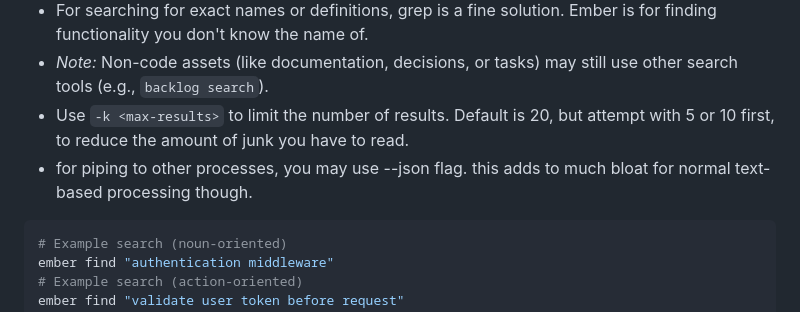
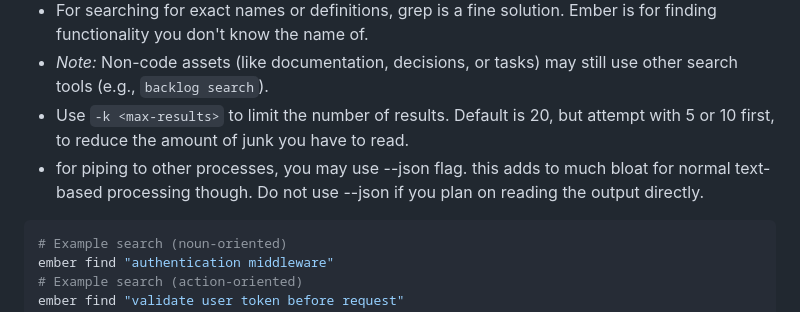
Before and after one commit to CharlieMcVicker/chr-ocr, a Markdown page: .agents/rules/file-searching-and-reading.md, the part around the change. GitHub-like rendering.

````diff
--- a/.agents/rules/file-searching-and-reading.md
+++ b/.agents/rules/file-searching-and-reading.md
@@ -36,7 +36,7 @@ Use `ember find <query> <directory?> -k <num_results>` to search the codebase.
 - For searching for exact names or definitions, grep is a fine solution. Ember is for finding functionality you don't know the name of.
 - _Note:_ Non-code assets (like documentation, decisions, or tasks) may still use other search tools (e.g., `backlog search`).
 - Use `-k <max-results>` to limit the number of results. Default is 20, but attempt with 5 or 10 first, to reduce the amount of junk you have to read.
-- for piping to other processes, you may use --json flag. this adds to much bloat for normal text-based processing though.
+- for piping to other processes, you may use --json flag. this adds to much bloat for normal text-based processing though. Do not use --json if you plan on reading the output directly.
 
 ```bash
 # Example search (noun-oriented)
````
Also changed, not shown: .agents/rules/backlog-task-management.md (+1 -0 lines).
